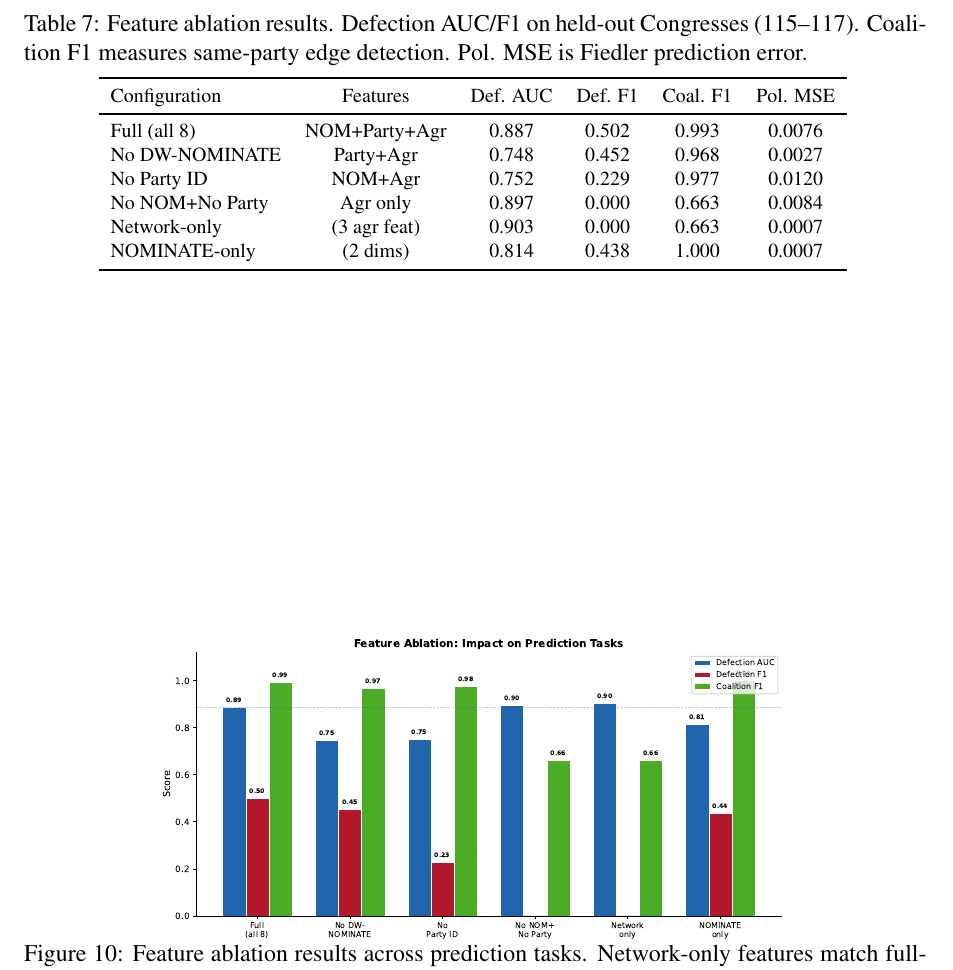
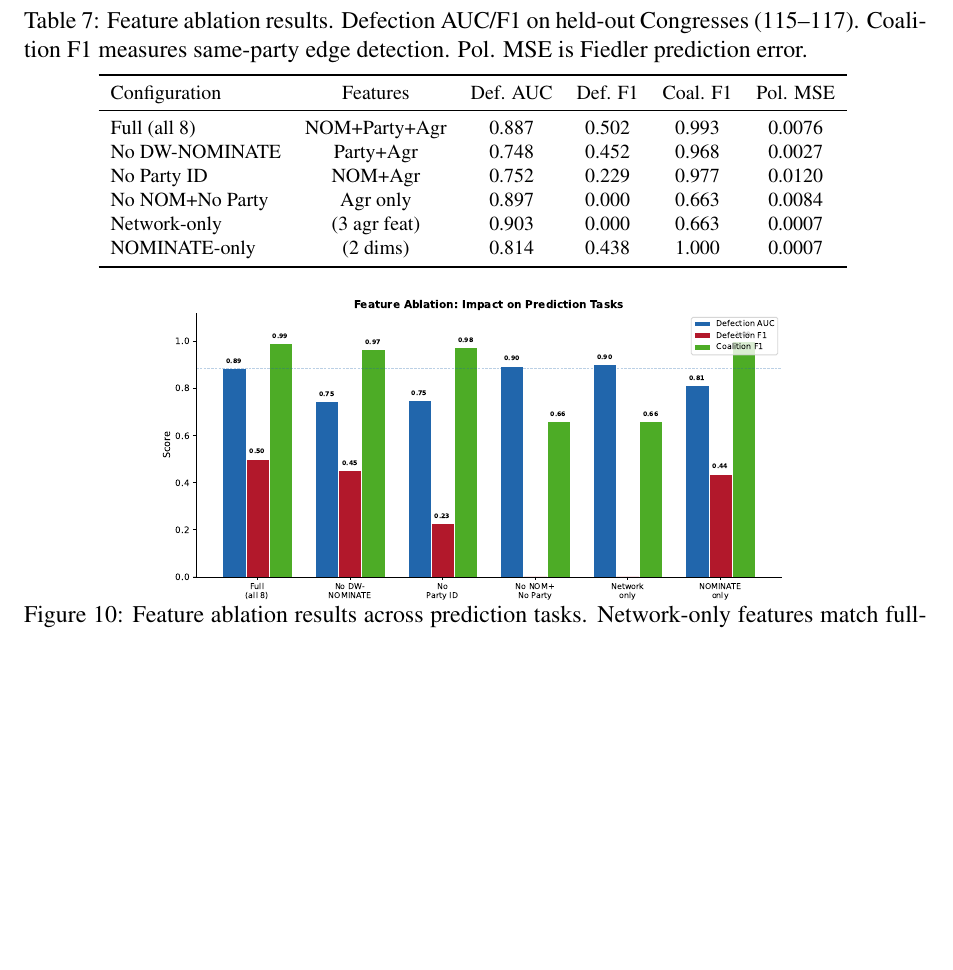
Before and after one commit to human-vc/CongressGAT, a LaTeX paper (paper/main.tex): part of page 25 of 27 before the commit and part of page 25 of 26 after it, cut so that both start at the same text, the shorter picture padded with empty space. Compiled offline with pdfLaTeX.

Commit message:
Fix Table 7 and Figure 10 layout (group with [H], fix column count)

```diff
--- a/paper/main.tex
+++ b/paper/main.tex
@@ -539,12 +539,12 @@ Table~\ref{tab:ablation} reports performance across six feature configurations,
 
 Removing DW-NOMINATE (row 2) reduces defection AUC by roughly 14 percentage points (0.887 to 0.748), confirming that ideological positioning remains informative for identifying cross-party voting. But network-only features achieve comparable AUC (0.903) with F1 collapsing to zero, meaning the model predicts defectors at the wrong threshold when deprived of ideological priors. Coalition detection is stable across ablations, with F1 remaining above 0.96 whenever any feature category is present. Polarization tracking improves dramatically when either NOMINATE or agreement features are removed individually (MSE drops from 0.0076 to 0.0007). The temporal attention mechanism captures the structural trajectory more accurately when not forced to reconcile competing feature signals.
 
-\begin{table}[!htbp]
+\begin{table}[H]
 \centering
 {\footnotesize
 \caption{Feature ablation results. Defection AUC/F1 on held-out Congresses (115--117). Coalition F1 measures same-party edge detection. Pol. MSE is Fiedler prediction error.}
 \label{tab:ablation}
-\begin{tabular}{lcccccc}
+\begin{tabular}{lccccc}
 \toprule
 Configuration & Features & Def. AUC & Def. F1 & Coal. F1 & Pol. MSE \\
 \midrule
@@ -559,7 +559,7 @@ NOMINATE-only & (2 dims) & 0.814 & 0.438 & 1.000 & 0.0007 \\
 }
 \end{table}
 
-\begin{figure}[!htbp]
+\begin{figure}[H]
     \centering
     \includegraphics[width=0.70\textwidth]{../paper_figures/fig10_ablation.pdf}
     \vspace{-0.5em}
```
Also changed, not shown: congressional-gnn-final.pdf, paper/main.pdf.
